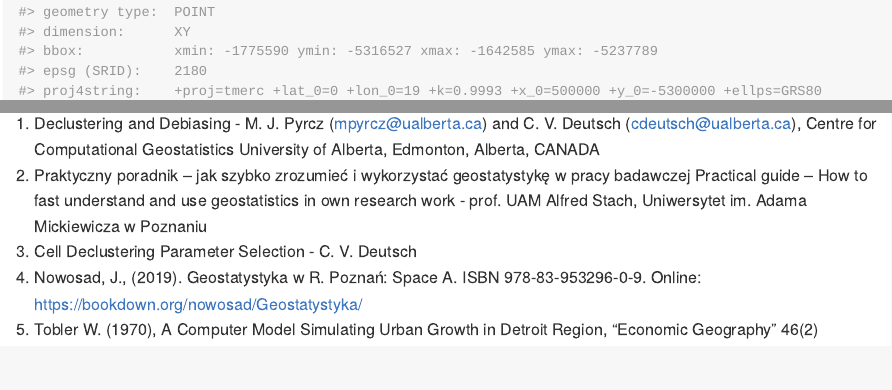
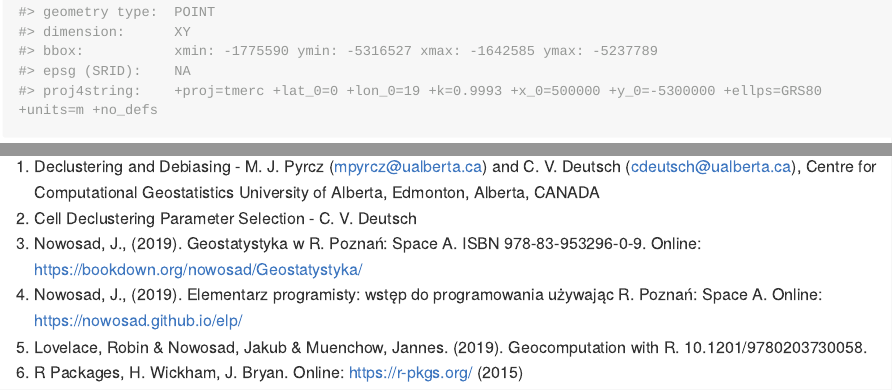
Before and after one commit to alsarna/declusteringr, an R Markdown document (README.Rmd): the page in a window 1100 px wide, from 600 px down, and a second part further down, joined at a grey line. The pictures show the output file README.md that the author committed with the source, drawn offline in the style of GitHub; long lines of code are wrapped.

Commit message:
updating readme and website

```diff
--- a/README.Rmd
+++ b/README.Rmd
@@ -94,8 +94,8 @@ plot(y, main = "random declustering",
 
 ## References
 1. Declustering and Debiasing - M. J. Pyrcz (mpyrcz@ualberta.ca) and C. V. Deutsch (cdeutsch@ualberta.ca), Centre for Computational Geostatistics University of Alberta, Edmonton, Alberta, CANADA
-2. Praktyczny poradnik – jak szybko zrozumieć i wykorzystać geostatystykę w pracy badawczej
-Practical guide – How to fast understand and use geostatistics in own research work - prof. UAM Alfred Stach, Uniwersytet im. Adama Mickiewicza w Poznaniu
-3. Cell Declustering Parameter Selection - C. V. Deutsch
-4. Nowosad, J., (2019). Geostatystyka w R. Poznań: Space A. ISBN 978-83-953296-0-9. Online: https://bookdown.org/nowosad/Geostatystyka/
-5. Tobler W. (1970), A Computer Model Simulating Urban Growth in Detroit Region, "Economic Geography" 46(2)
+2. Cell Declustering Parameter Selection - C. V. Deutsch
+3. Nowosad, J., (2019). Geostatystyka w R. Poznań: Space A. ISBN 978-83-953296-0-9. Online: https://bookdown.org/nowosad/Geostatystyka/
+4. Nowosad, J., (2019). Elementarz programisty: wstęp do programowania używając R. Poznań: Space A. Online: https://nowosad.github.io/elp/
+5. Lovelace, Robin & Nowosad, Jakub & Muenchow, Jannes. (2019). Geocomputation with R. 10.1201/9780203730058.
+6. R Packages, H. Wickham, J. Bryan. Online: https://r-pkgs.org/ (2015)
```
Also changed, not shown: README.md, 7 other files.
